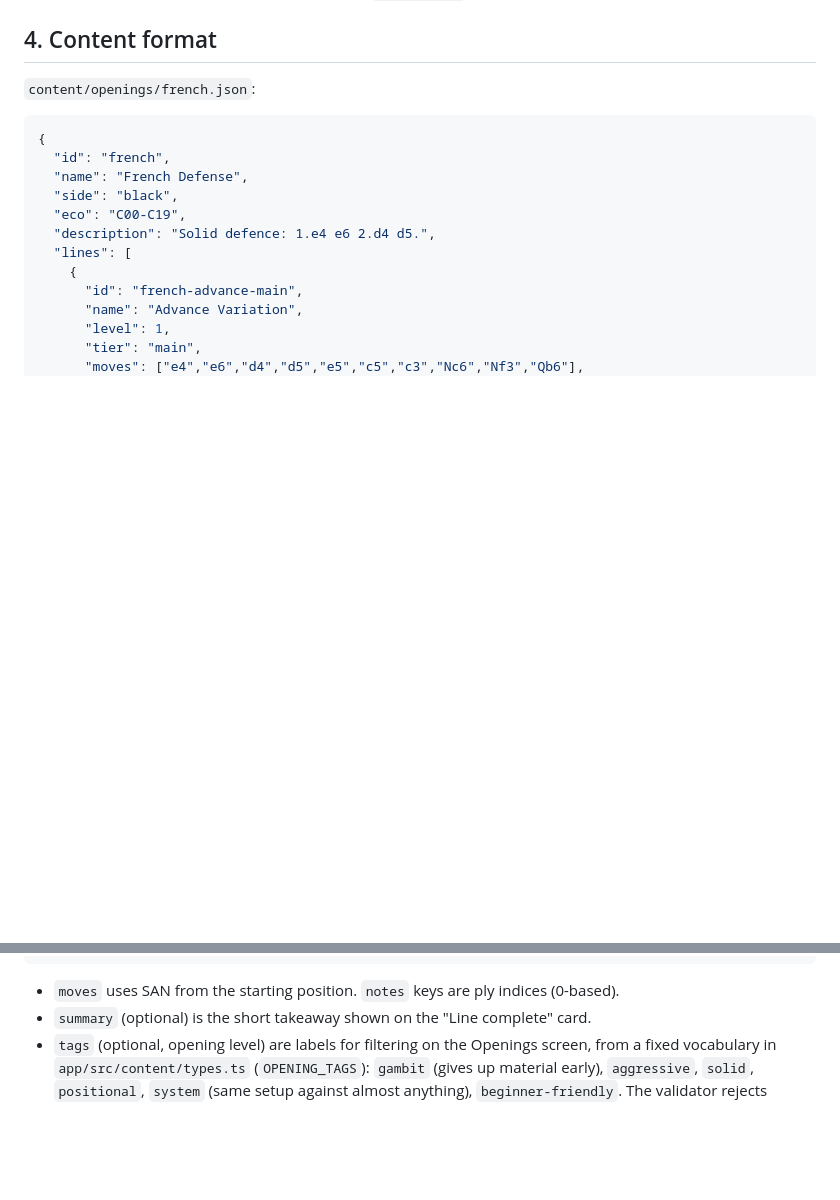
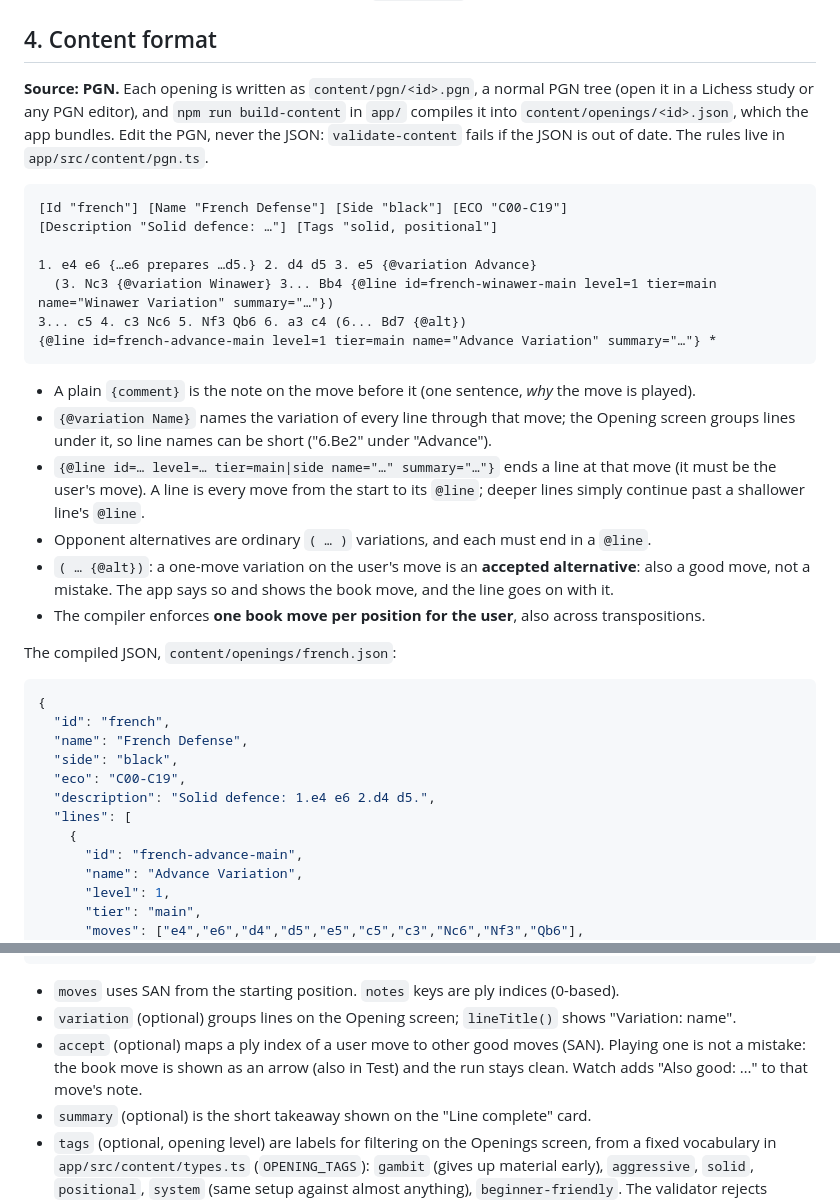
Before and after one commit to Lior-Rozen/OpenChess, a Markdown page: docs/DESIGN.md, 2 parts joined by grey strips. Rendered like a GitHub page; blank space fills up the shorter version.

Commit message:
Docs: PGN content sources, variations and accepted alternatives
Co-Authored-By: Claude Opus 5.5 <noreply@anthropic.com>

````diff
--- a/docs/DESIGN.md
+++ b/docs/DESIGN.md
@@ -138,7 +138,32 @@ lines live in `app/src/mastermind/lines.ts`, and he's drawn as an original 8-bit
     device under `settings:v1`.
 
 ## 4. Content format
-`content/openings/french.json`:
+**Source: PGN.** Each opening is written as `content/pgn/<id>.pgn`, a normal PGN tree (open it in
+a Lichess study or any PGN editor), and `npm run build-content` in `app/` compiles it into
+`content/openings/<id>.json`, which the app bundles. Edit the PGN, never the JSON:
+`validate-content` fails if the JSON is out of date. The rules live in `app/src/content/pgn.ts`.
+
+```
+[Id "french"] [Name "French Defense"] [Side "black"] [ECO "C00-C19"]
+[Description "Solid defence: …"] [Tags "solid, positional"]
+
+1. e4 e6 {…e6 prepares …d5.} 2. d4 d5 3. e5 {@variation Advance}
+  (3. Nc3 {@variation Winawer} 3... Bb4 {@line id=french-winawer-main level=1 tier=main name="Winawer Variation" summary="…"})
+3... c5 4. c3 Nc6 5. Nf3 Qb6 6. a3 c4 (6... Bd7 {@alt})
+{@line id=french-advance-main level=1 tier=main name="Advance Variation" summary="…"} *
+```
+- A plain `{comment}` is the note on the move before it (one sentence, *why* the move is played).
+- `{@variation Name}` names the variation of every line through that move; the Opening screen
+  groups lines under it, so line names can be short ("6.Be2" under "Advance").
+- `{@line id=… level=… tier=main|side name="…" summary="…"}` ends a line at that move (it must
+  be the user's move). A line is every move from the start to its `@line`; deeper lines simply
+  continue past a shallower line's `@line`.
+- Opponent alternatives are ordinary `( … )` variations, and each must end in a `@line`.
+- `( … {@alt})`: a one-move variation on the user's move is an **accepted alternative**: also a
+  good move, not a mistake. The app says so and shows the book move, and the line goes on with it.
+- The compiler enforces **one book move per position for the user**, also across transpositions.
+
+The compiled JSON, `content/openings/french.json`:
 ```json
 {
   "id": "french",
@@ -160,6 +185,10 @@ lines live in `app/src/mastermind/lines.ts`, and he's drawn as an original 8-bit
 }
 ```
 - `moves` uses SAN from the starting position. `notes` keys are ply indices (0-based).
+- `variation` (optional) groups lines on the Opening screen; `lineTitle()` shows "Variation: name".
+- `accept` (optional) maps a ply index of a user move to other good moves (SAN). Playing one is
+  not a mistake: the book move is shown as an arrow (also in Test) and the run stays clean.
+  Watch adds "Also good: …" to that move's note.
 - `summary` (optional) is the short takeaway shown on the "Line complete" card.
 - `tags` (optional, opening level) are labels for filtering on the Openings screen, from a fixed
   vocabulary in `app/src/content/types.ts` (`OPENING_TAGS`): `gambit` (gives up material early),
````
Also changed, not shown: docs/prompts/phase5-content.md (+44 -39 lines).
